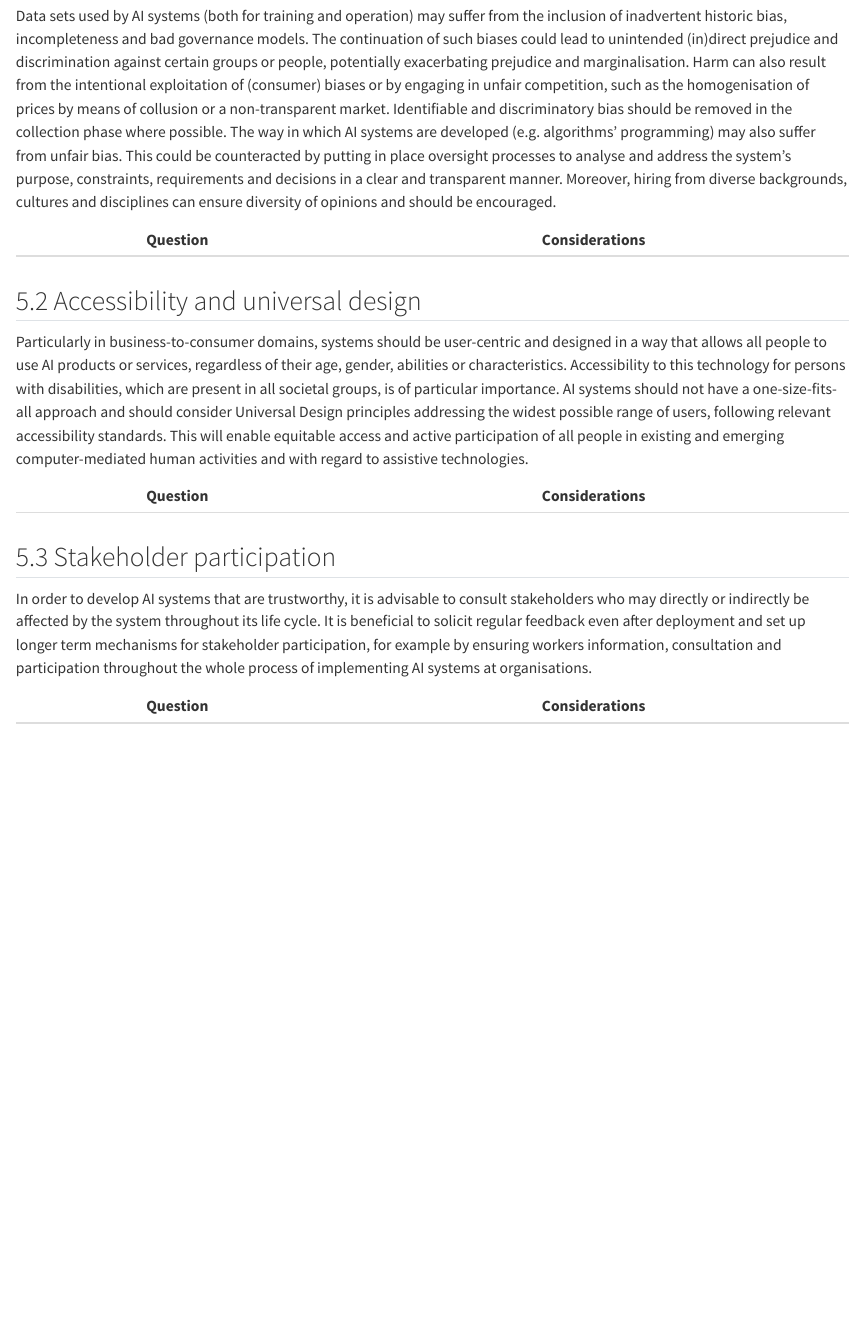
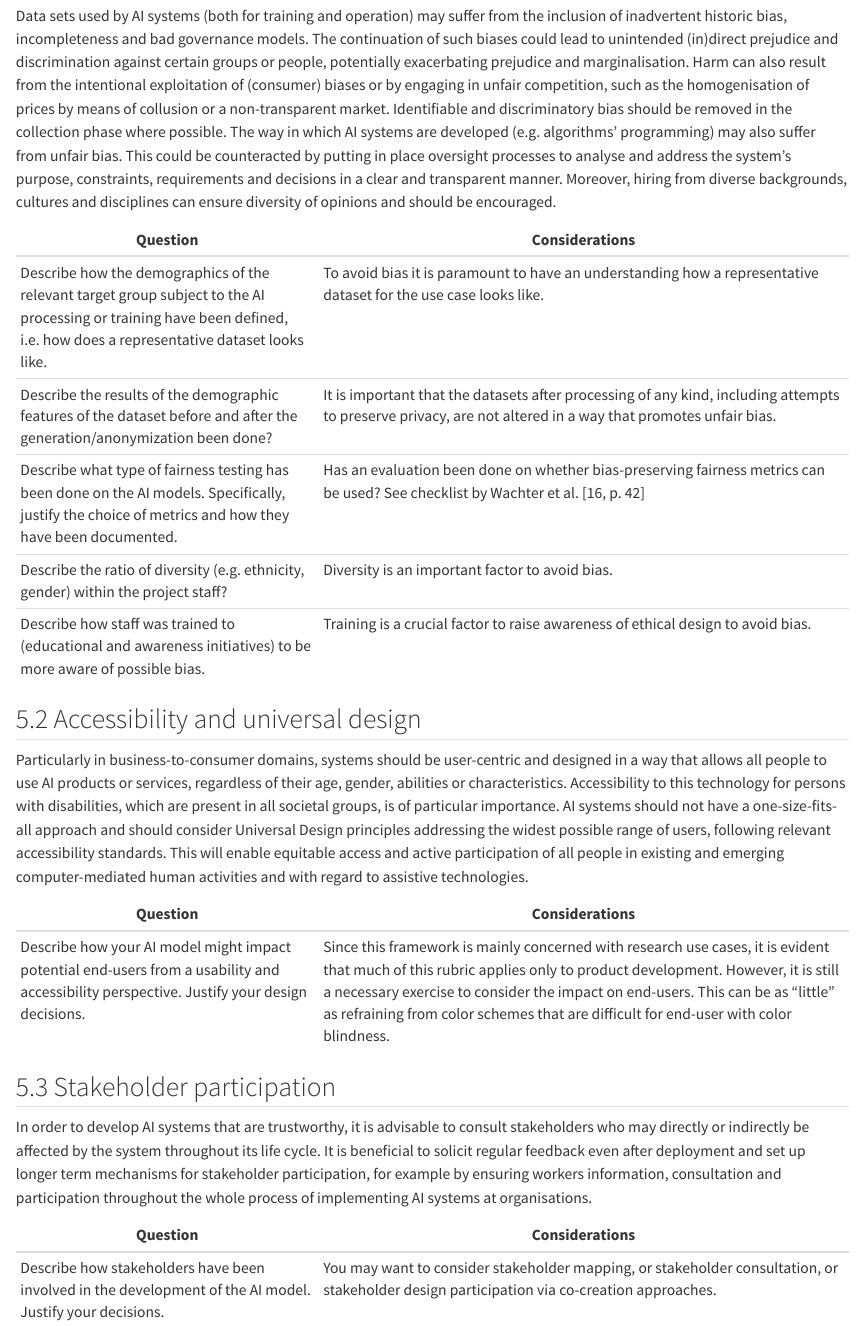
Before and after one commit to isabel-1712/anonymed-framework, a Quarto document (5_div.qmd): the page in a window 1100 px wide, from 210 px down. Rendered offline with R 4.5, knitr and Pandoc in place of Quarto, with nearby package versions.

Commit message:
Add tables

```diff
--- a/5_div.qmd
+++ b/5_div.qmd
@@ -8,7 +8,11 @@ Data sets used by AI systems (both for training and operation) may suffer from t
 
 | **Question**        | **Considerations**                     |
 |----------------------|---------------------------------------|
-|
+| Describe how the demographics of the relevant target group subject to the AI processing or training have been defined, i.e. how does a representative dataset looks like.| To avoid bias it is paramount to have an understanding how a  representative dataset for the use case looks like.|
+| Describe the results of the demographic features of the dataset before and after the generation/anonymization been done?| It is important that the datasets after processing of any kind, including attempts to preserve privacy, are not altered in a way that promotes unfair bias.|
+| Describe what type of fairness testing has been done on the AI models. Specifically, justify the choice of metrics and how they have been documented.| Has an evaluation been done on whether bias-preserving fairness metrics can be used? See checklist by Wachter et al. [16, p. 42]|
+| Describe the ratio of diversity (e.g. ethnicity, gender) within the project staff?| Diversity is an important factor to avoid bias.|
+| Describe how staff was trained to (educational and awareness initiatives) to be more aware of possible bias.| Training is a crucial factor to raise awareness of ethical design to avoid bias.|
 
 ## 5.2	Accessibility and universal design
 
@@ -16,7 +20,7 @@ Particularly in business-to-consumer domains, systems should be user-centric and
 
 | **Question**        | **Considerations**                     |
 |----------------------|---------------------------------------|
-|
+| Describe how your AI model might impact potential end-users from a usability and accessibility perspective. Justify your design decisions.| Since this framework is mainly concerned with research use cases, it is evident that much of this rubric applies only to product development. However, it is still a necessary exercise to consider the impact on end-users. This can be as “little” as refraining from color schemes that are difficult for end-user with color blindness.|
 
 ## 5.3	Stakeholder participation
 
@@ -24,4 +28,4 @@ In order to develop AI systems that are trustworthy, it is advisable to consult
 
 | **Question**        | **Considerations**                     |
 |----------------------|---------------------------------------|
-|
+| Describe how stakeholders have been involved in the development of the AI model.  Justify your decisions.| You may want to consider stakeholder mapping, or stakeholder consultation, or stakeholder design participation via co-creation approaches.|
```
